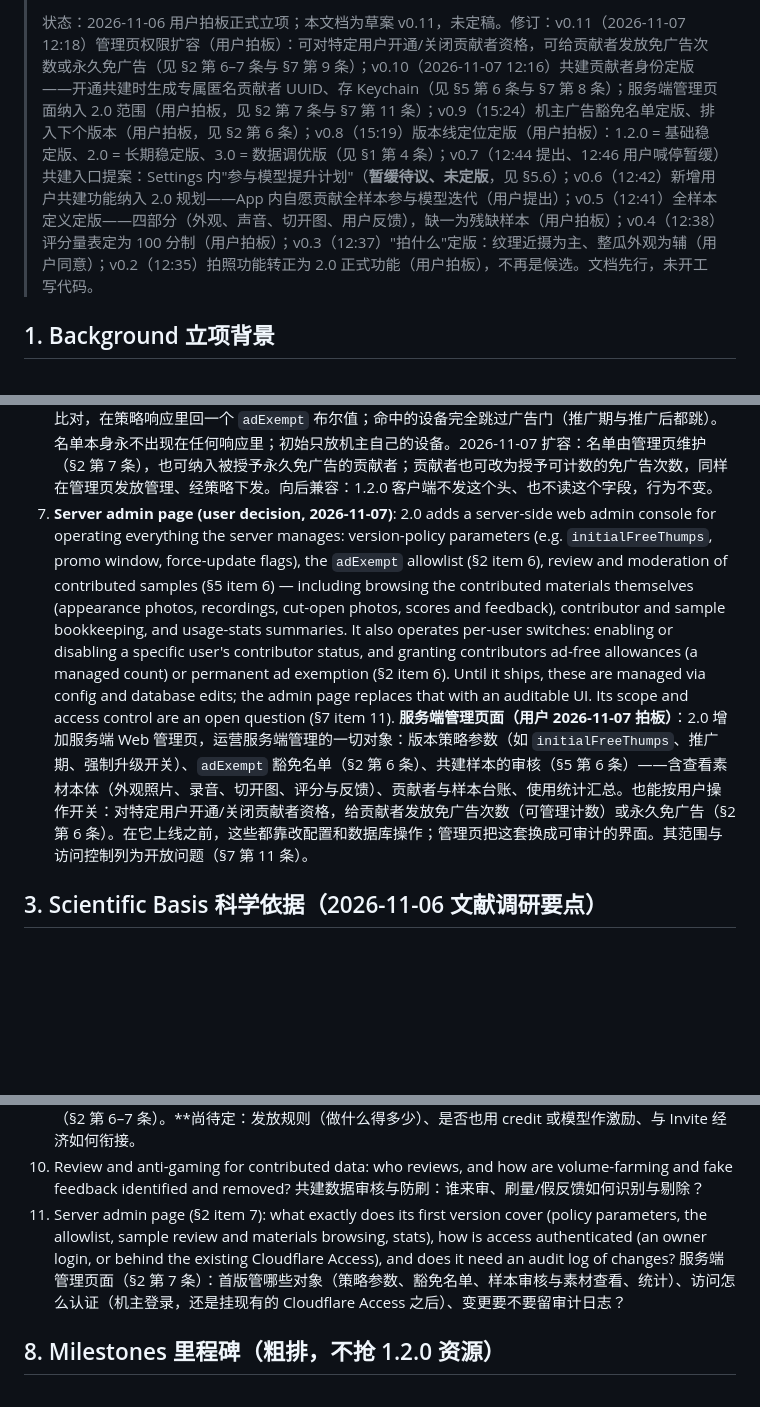
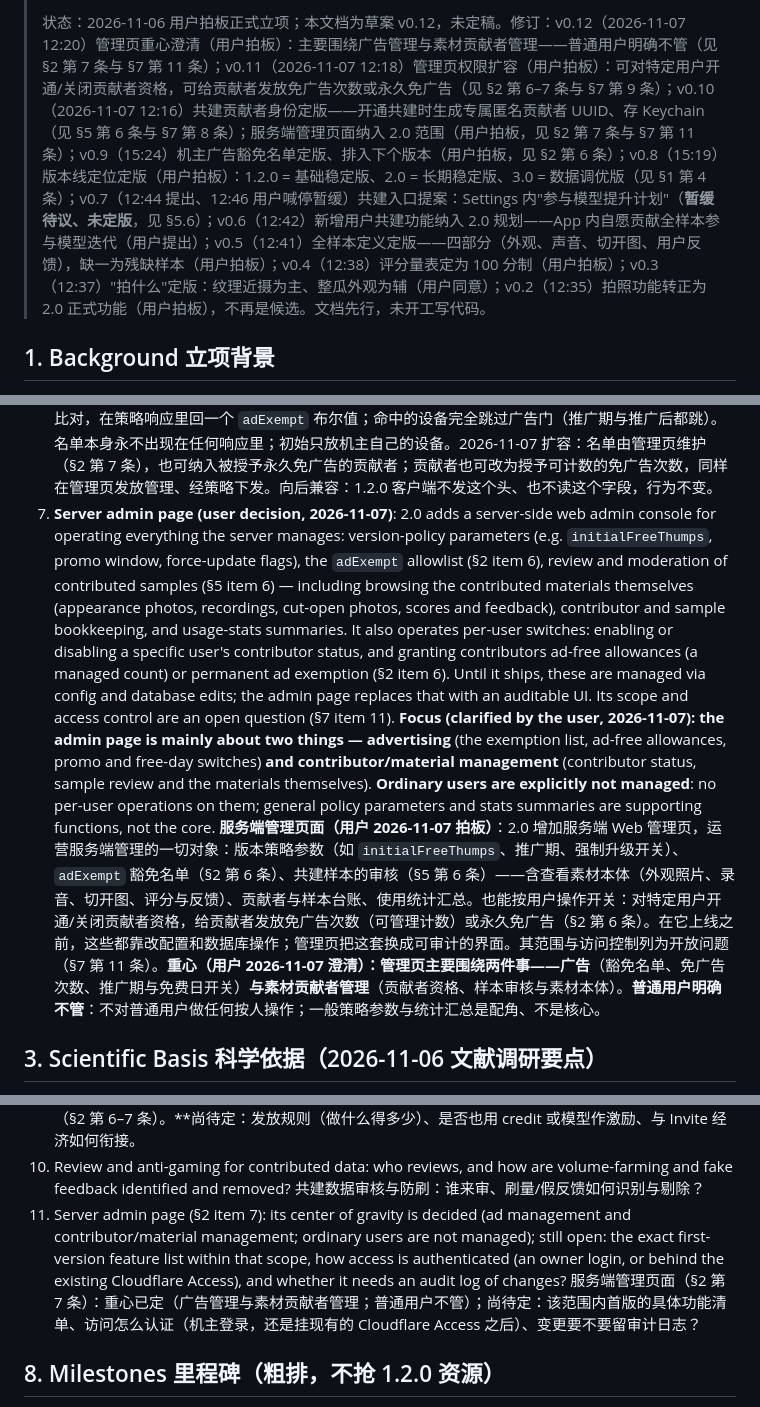
Before and after one commit to lookmail88/melonthump, a Markdown page: docs/2.0-design.md, 3 parts joined by grey strips. Rendered like a GitHub page; blank space fills up the shorter version.

Commit message:
docs: 2.0 design v0.12 — admin page focus: ads and contributors; ordinary users not managed

```diff
--- a/docs/2.0-design.md
+++ b/docs/2.0-design.md
@@ -4,5 +4,5 @@
 >
-> 状态：2026-11-06 用户拍板正式立项；本文档为草案 v0.11，未定稿。修订：v0.11（2026-11-07 12:18）管理页权限扩容（用户拍板）：可对特定用户开通/关闭贡献者资格，可给贡献者发放免广告次数或永久免广告（见 §2 第 6–7 条与 §7 第 9 条）；v0.10（2026-11-07 12:16）共建贡献者身份定版——开通共建时生成专属匿名贡献者 UUID、存 Keychain（见 §5 第 6 条与 §7 第 8 条）；服务端管理页面纳入 2.0 范围（用户拍板，见 §2 第 7 条与 §7 第 11 条）；v0.9（15:24）机主广告豁免名单定版、排入下个版本（用户拍板，见 §2 第 6 条）；v0.8（15:19）版本线定位定版（用户拍板）：1.2.0 = 基础稳定版、2.0 = 长期稳定版、3.0 = 数据调优版（见 §1 第 4 条）；v0.7（12:44 提出、12:46 用户喊停暂缓）共建入口提案：Settings 内"参与模型提升计划"（**暂缓待议、未定版**，见 §5.6）；v0.6（12:42）新增用户共建功能纳入 2.0 规划——App 内自愿贡献全样本参与模型迭代（用户提出）；v0.5（12:41）全样本定义定版——四部分（外观、声音、切开图、用户反馈），缺一为残缺样本（用户拍板）；v0.4（12:38）评分量表定为 100 分制（用户拍板）；v0.3（12:37）"拍什么"定版：纹理近摄为主、整瓜外观为辅（用户同意）；v0.2（12:35）拍照功能转正为 2.0 正式功能（用户拍板），不再是候选。文档先行，未开工写代码。
+> 状态：2026-11-06 用户拍板正式立项；本文档为草案 v0.12，未定稿。修订：v0.12（2026-11-07 12:20）管理页重心澄清（用户拍板）：主要围绕广告管理与素材贡献者管理——普通用户明确不管（见 §2 第 7 条与 §7 第 11 条）；v0.11（2026-11-07 12:18）管理页权限扩容（用户拍板）：可对特定用户开通/关闭贡献者资格，可给贡献者发放免广告次数或永久免广告（见 §2 第 6–7 条与 §7 第 9 条）；v0.10（2026-11-07 12:16）共建贡献者身份定版——开通共建时生成专属匿名贡献者 UUID、存 Keychain（见 §5 第 6 条与 §7 第 8 条）；服务端管理页面纳入 2.0 范围（用户拍板，见 §2 第 7 条与 §7 第 11 条）；v0.9（15:24）机主广告豁免名单定版、排入下个版本（用户拍板，见 §2 第 6 条）；v0.8（15:19）版本线定位定版（用户拍板）：1.2.0 = 基础稳定版、2.0 = 长期稳定版、3.0 = 数据调优版（见 §1 第 4 条）；v0.7（12:44 提出、12:46 用户喊停暂缓）共建入口提案：Settings 内"参与模型提升计划"（**暂缓待议、未定版**，见 §5.6）；v0.6（12:42）新增用户共建功能纳入 2.0 规划——App 内自愿贡献全样本参与模型迭代（用户提出）；v0.5（12:41）全样本定义定版——四部分（外观、声音、切开图、用户反馈），缺一为残缺样本（用户拍板）；v0.4（12:38）评分量表定为 100 分制（用户拍板）；v0.3（12:37）"拍什么"定版：纹理近摄为主、整瓜外观为辅（用户同意）；v0.2（12:35）拍照功能转正为 2.0 正式功能（用户拍板），不再是候选。文档先行，未开工写代码。
 
 ## 1. Background 立项背景
 
@@ -30,8 +30,8 @@
    **用户参与提升模型品质（2026-11-06 12:42 用户提出，纳入 2.0 规划）**：App 内开通自愿贡献通道——用户可提交自己的全样本（外观 / 声音 / 切开图 / 反馈）参与模型迭代，形成"用的人越多、模型越准"的数据飞轮。数据分级与隐私口径见 §5.6 与 §7。
 6. **Owner ad exemption (user decision, 2026-11-06 15:24)**: the next release after 1.2.0 (2.0, or an earlier 1.2.x patch) adds a server-side exemption list — the client sends its install_id with the version-policy request (new optional header), the server checks it against a server-configured allowlist and returns an `adExempt` boolean in the policy response; exempt devices skip the ad gate entirely, in and after the promo period. The allowlist itself never appears in any response; it initially holds only the owner's own device(s). Extended 2026-11-07: the list is maintained from the admin page (§2 item 7) and may also hold contributors granted permanent ad exemption; contributors may alternatively be granted a countable ad-free allowance, likewise granted and managed from the admin page and delivered through the policy. Backward compatible: 1.2.0 clients neither send the header nor read the field, so their behavior is unchanged.
    **机主广告豁免（用户 2026-11-06 15:24 拍板）**：1.2.0 之后的下个版本（2.0，或更早的 1.2.x 补丁版）加服务端豁免名单——客户端请求版本策略时带上自己的 install_id（新增可选请求头），服务端与服务端配置的名单比对，在策略响应里回一个 `adExempt` 布尔值；命中的设备完全跳过广告门（推广期与推广后都跳）。名单本身永不出现在任何响应里；初始只放机主自己的设备。2026-11-07 扩容：名单由管理页维护（§2 第 7 条），也可纳入被授予永久免广告的贡献者；贡献者也可改为授予可计数的免广告次数，同样在管理页发放管理、经策略下发。向后兼容：1.2.0 客户端不发这个头、也不读这个字段，行为不变。
-7. **Server admin page (user decision, 2026-11-07)**: 2.0 adds a server-side web admin console for operating everything the server manages: version-policy parameters (e.g. `initialFreeThumps`, promo window, force-update flags), the `adExempt` allowlist (§2 item 6), review and moderation of contributed samples (§5 item 6) — including browsing the contributed materials themselves (appearance photos, recordings, cut-open photos, scores and feedback), contributor and sample bookkeeping, and usage-stats summaries. It also operates per-user switches: enabling or disabling a specific user's contributor status, and granting contributors ad-free allowances (a managed count) or permanent ad exemption (§2 item 6). Until it ships, these are managed via config and database edits; the admin page replaces that with an auditable UI. Its scope and access control are an open question (§7 item 11).
-   **服务端管理页面（用户 2026-11-07 拍板）**：2.0 增加服务端 Web 管理页，运营服务端管理的一切对象：版本策略参数（如 `initialFreeThumps`、推广期、强制升级开关）、`adExempt` 豁免名单（§2 第 6 条）、共建样本的审核（§5 第 6 条）——含查看素材本体（外观照片、录音、切开图、评分与反馈）、贡献者与样本台账、使用统计汇总。也能按用户操作开关：对特定用户开通/关闭贡献者资格，给贡献者发放免广告次数（可管理计数）或永久免广告（§2 第 6 条）。在它上线之前，这些都靠改配置和数据库操作；管理页把这套换成可审计的界面。其范围与访问控制列为开放问题（§7 第 11 条）。
+7. **Server admin page (user decision, 2026-11-07)**: 2.0 adds a server-side web admin console for operating everything the server manages: version-policy parameters (e.g. `initialFreeThumps`, promo window, force-update flags), the `adExempt` allowlist (§2 item 6), review and moderation of contributed samples (§5 item 6) — including browsing the contributed materials themselves (appearance photos, recordings, cut-open photos, scores and feedback), contributor and sample bookkeeping, and usage-stats summaries. It also operates per-user switches: enabling or disabling a specific user's contributor status, and granting contributors ad-free allowances (a managed count) or permanent ad exemption (§2 item 6). Until it ships, these are managed via config and database edits; the admin page replaces that with an auditable UI. Its scope and access control are an open question (§7 item 11). **Focus (clarified by the user, 2026-11-07): the admin page is mainly about two things — advertising** (the exemption list, ad-free allowances, promo and free-day switches) **and contributor/material management** (contributor status, sample review and the materials themselves). **Ordinary users are explicitly not managed**: no per-user operations on them; general policy parameters and stats summaries are supporting functions, not the core.
+   **服务端管理页面（用户 2026-11-07 拍板）**：2.0 增加服务端 Web 管理页，运营服务端管理的一切对象：版本策略参数（如 `initialFreeThumps`、推广期、强制升级开关）、`adExempt` 豁免名单（§2 第 6 条）、共建样本的审核（§5 第 6 条）——含查看素材本体（外观照片、录音、切开图、评分与反馈）、贡献者与样本台账、使用统计汇总。也能按用户操作开关：对特定用户开通/关闭贡献者资格，给贡献者发放免广告次数（可管理计数）或永久免广告（§2 第 6 条）。在它上线之前，这些都靠改配置和数据库操作；管理页把这套换成可审计的界面。其范围与访问控制列为开放问题（§7 第 11 条）。**重心（用户 2026-11-07 澄清）：管理页主要围绕两件事——广告**（豁免名单、免广告次数、推广期与免费日开关）**与素材贡献者管理**（贡献者资格、样本审核与素材本体）。**普通用户明确不管**：不对普通用户做任何按人操作；一般策略参数与统计汇总是配角、不是核心。
 
 ## 3. Scientific Basis 科学依据（2026-11-06 文献调研要点）
 
@@ -119,8 +119,8 @@
    贡献激励：**一种手段已定（2026-11-07）——由管理页发放管理的免广告权益：可计数的免广告次数，或永久免广告（§2 第 6–7 条）。**尚待定：发放规则（做什么得多少）、是否也用 credit 或模型作激励、与 Invite 经济如何衔接。
 10. Review and anti-gaming for contributed data: who reviews, and how are volume-farming and fake feedback identified and removed?
    共建数据审核与防刷：谁来审、刷量/假反馈如何识别与剔除？
-11. Server admin page (§2 item 7): what exactly does its first version cover (policy parameters, the allowlist, sample review and materials browsing, stats), how is access authenticated (an owner login, or behind the existing Cloudflare Access), and does it need an audit log of changes?
-   服务端管理页面（§2 第 7 条）：首版管哪些对象（策略参数、豁免名单、样本审核与素材查看、统计）、访问怎么认证（机主登录，还是挂现有的 Cloudflare Access 之后）、变更要不要留审计日志？
+11. Server admin page (§2 item 7): its center of gravity is decided (ad management and contributor/material management; ordinary users are not managed); still open: the exact first-version feature list within that scope, how access is authenticated (an owner login, or behind the existing Cloudflare Access), and whether it needs an audit log of changes?
+   服务端管理页面（§2 第 7 条）：重心已定（广告管理与素材贡献者管理；普通用户不管）；尚待定：该范围内首版的具体功能清单、访问怎么认证（机主登录，还是挂现有的 Cloudflare Access 之后）、变更要不要留审计日志？
 
 ## 8. Milestones 里程碑（粗排，不抢 1.2.0 资源）
 
```
Also changed, not shown: other parts of docs/2.0-design.md (+1 -1 lines).
